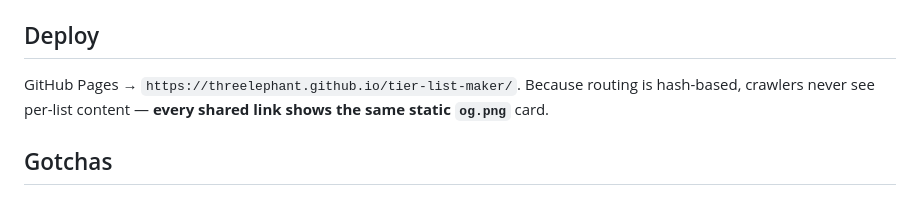
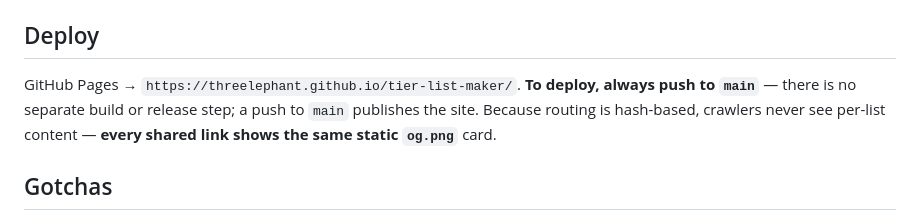
Before and after one commit to threelephant/tier-list-maker, a Markdown page: CLAUDE.md, the part around the change. GitHub-like rendering.

Commit message:
Document push-to-main deploy step in CLAUDE.md
Co-Authored-By: Claude Opus 4.8 <noreply@anthropic.com>

```diff
--- a/CLAUDE.md
+++ b/CLAUDE.md
@@ -59,7 +59,7 @@ Core abstractions:
 
 ## Deploy
 
-GitHub Pages → `https://threelephant.github.io/tier-list-maker/`. Because routing is hash-based, crawlers never see per-list content — **every shared link shows the same static `og.png`** card.
+GitHub Pages → `https://threelephant.github.io/tier-list-maker/`. **To deploy, always push to `main`** — there is no separate build or release step; a push to `main` publishes the site. Because routing is hash-based, crawlers never see per-list content — **every shared link shows the same static `og.png`** card.
 
 ## Gotchas
 
```
